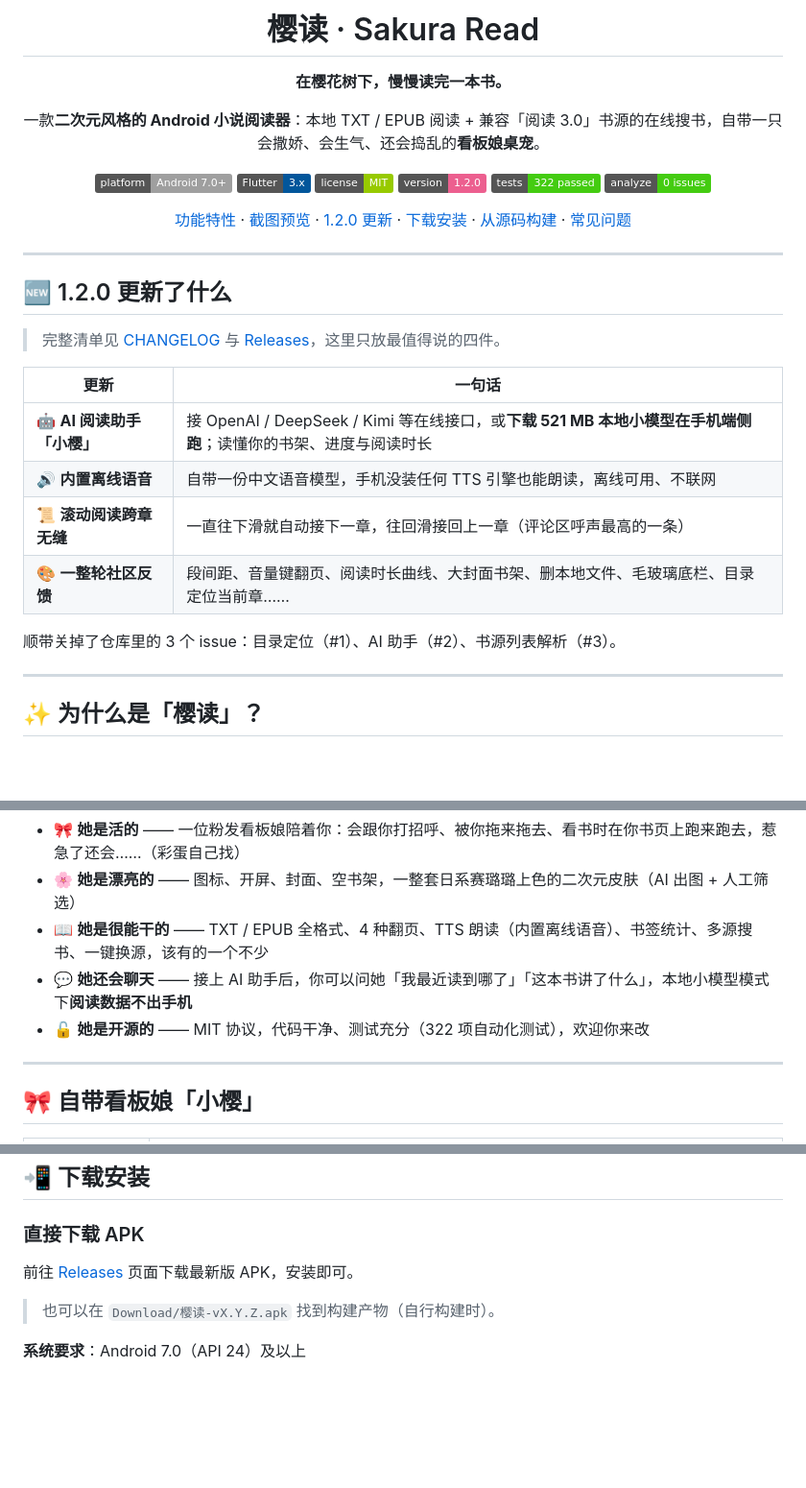
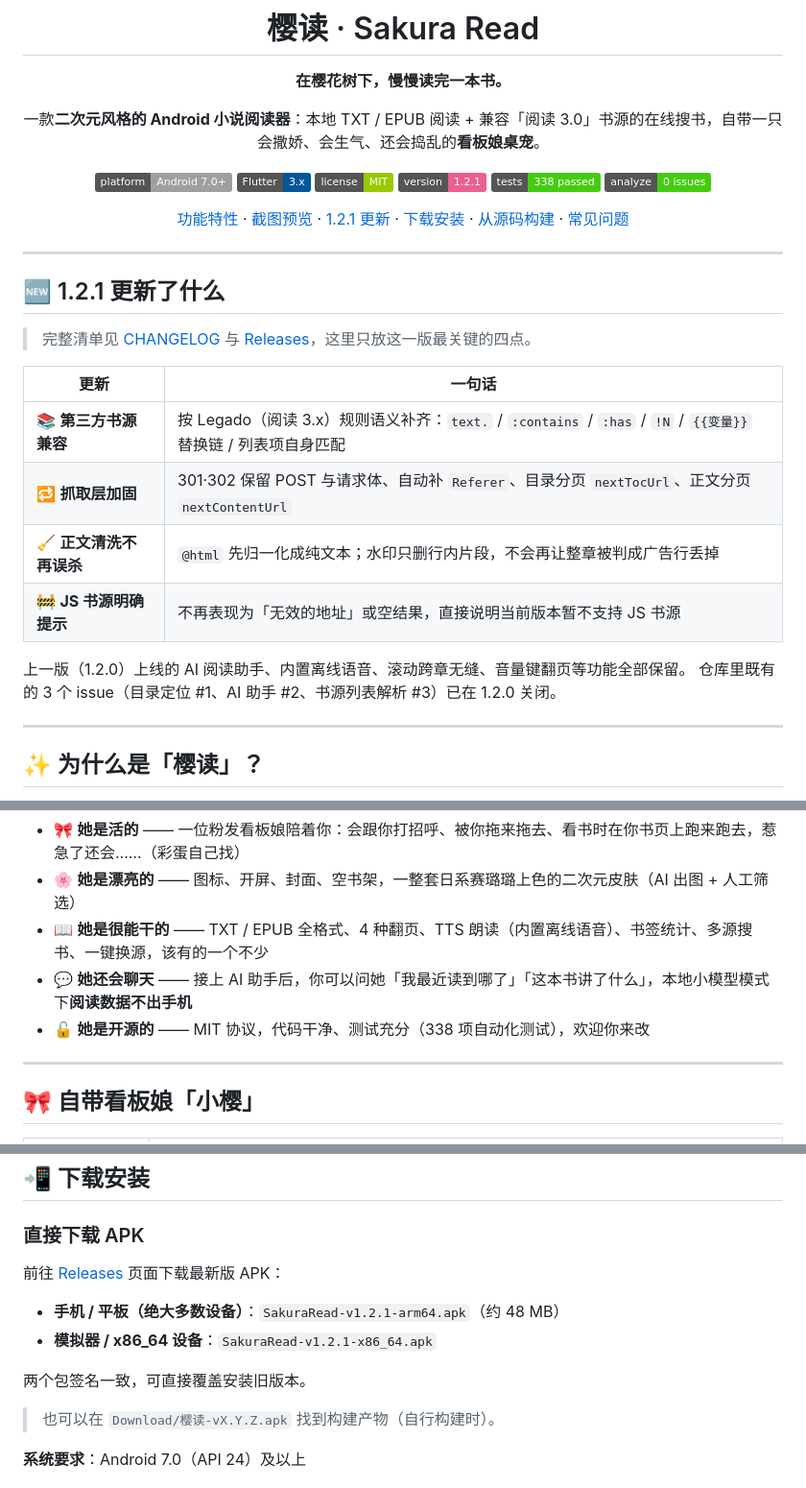
Before and after one commit to akira399/sakura-read, a Markdown page: README.md, 3 parts joined by grey strips. Shown at 96% size. Rendered like a GitHub page; badges without logos; blank space fills up the shorter version.

Commit message:
docs: README 与 v1.2.0 更新公告改技术口吻、补充 1.2.1 内容

```diff
--- a/README.md
+++ b/README.md
@@ -11,28 +11,29 @@
 [![Platform](https://img.shields.io/badge/platform-Android%207.0%2B-lightgrey?logo=android)]()
 [![Flutter](https://img.shields.io/badge/Flutter-3.x-02569B?logo=flutter)]()
 [![License](https://img.shields.io/badge/license-MIT-green)]()
-[![Version](https://img.shields.io/badge/version-1.2.0-ec5f8f)]()
-[![Tests](https://img.shields.io/badge/tests-322%20passed-brightgreen)]()
+[![Version](https://img.shields.io/badge/version-1.2.1-ec5f8f)]()
+[![Tests](https://img.shields.io/badge/tests-338%20passed-brightgreen)]()
 [![Analyze](https://img.shields.io/badge/analyze-0%20issues-brightgreen)]()
 
-[功能特性](#-功能特性) · [截图预览](#-截图预览) · [1.2.0 更新](#-120-更新了什么) · [下载安装](#-下载安装) · [从源码构建](#-从源码构建) · [常见问题](#-常见问题)
+[功能特性](#-功能特性) · [截图预览](#-截图预览) · [1.2.1 更新](#-121-更新了什么) · [下载安装](#-下载安装) · [从源码构建](#-从源码构建) · [常见问题](#-常见问题)
 
 </div>
 
 ---
 
-## 🆕 1.2.0 更新了什么
+## 🆕 1.2.1 更新了什么
 
-> 完整清单见 [CHANGELOG](CHANGELOG.md) 与 [Releases](../../releases/latest)，这里只放最值得说的四件。
+> 完整清单见 [CHANGELOG](CHANGELOG.md) 与 [Releases](../../releases/latest)，这里只放这一版最关键的四点。
 
 | 更新 | 一句话 |
 | --- | --- |
-| 🤖 **AI 阅读助手「小樱」** | 接 OpenAI / DeepSeek / Kimi 等在线接口，或**下载 521 MB 本地小模型在手机端侧跑**；读懂你的书架、进度与阅读时长 |
-| 🔊 **内置离线语音** | 自带一份中文语音模型，手机没装任何 TTS 引擎也能朗读，离线可用、不联网 |
-| 📜 **滚动阅读跨章无缝** | 一直往下滑就自动接下一章，往回滑接回上一章（评论区呼声最高的一条） |
-| 🎨 **一整轮社区反馈** | 段间距、音量键翻页、阅读时长曲线、大封面书架、删本地文件、毛玻璃底栏、目录定位当前章…… |
+| 📚 **第三方书源兼容** | 按 Legado（阅读 3.x）规则语义补齐：`text.` / `:contains` / `:has` / `!N` / `{{变量}}` 替换链 / 列表项自身匹配 |
+| 🔁 **抓取层加固** | 301·302 保留 POST 与请求体、自动补 `Referer`、目录分页 `nextTocUrl`、正文分页 `nextContentUrl` |
+| 🧹 **正文清洗不再误杀** | `@html` 先归一化成纯文本；水印只删行内片段，不会再让整章被判成广告行丢掉 |
+| 🚧 **JS 书源明确提示** | 不再表现为「无效的地址」或空结果，直接说明当前版本暂不支持 JS 书源 |
 
-顺带关掉了仓库里的 3 个 issue：目录定位（#1）、AI 助手（#2）、书源列表解析（#3）。
+上一版（1.2.0）上线的 AI 阅读助手、内置离线语音、滚动跨章无缝、音量键翻页等功能全部保留。
+仓库里既有的 3 个 issue（目录定位 #1、AI 助手 #2、书源列表解析 #3）已在 1.2.0 关闭。
 
 ---
 
@@ -44,7 +45,7 @@
 - 🌸 **她是漂亮的** —— 图标、开屏、封面、空书架，一整套日系赛璐璐上色的二次元皮肤（AI 出图 + 人工筛选）
 - 📖 **她是很能干的** —— TXT / EPUB 全格式、4 种翻页、TTS 朗读（内置离线语音）、书签统计、多源搜书、一键换源，该有的一个不少
 - 💬 **她还会聊天** —— 接上 AI 助手后，你可以问她「我最近读到哪了」「这本书讲了什么」，本地小模型模式下**阅读数据不出手机**
-- 🔓 **她是开源的** —— MIT 协议，代码干净、测试充分（322 项自动化测试），欢迎你来改
+- 🔓 **她是开源的** —— MIT 协议，代码干净、测试充分（338 项自动化测试），欢迎你来改
 
 ---
 
@@ -179,7 +180,12 @@ Q 版看板娘头像，三种形态（方形 / 圆角 / 圆形）+ 自适应图
 
 ### 直接下载 APK
 
-前往 [Releases](../../releases/latest) 页面下载最新版 APK，安装即可。
+前往 [Releases](../../releases/latest) 页面下载最新版 APK：
+
+- **手机 / 平板（绝大多数设备）**：`SakuraRead-v1.2.1-arm64.apk`（约 48 MB）
+- **模拟器 / x86_64 设备**：`SakuraRead-v1.2.1-x86_64.apk`
+
+两个包签名一致，可直接覆盖安装旧版本。
 
 > 也可以在 `Download/樱读-vX.Y.Z.apk` 找到构建产物（自行构建时）。
 
```
Also changed, not shown: docs/release_notes_v1.2.0.md (+12 -12 lines).
